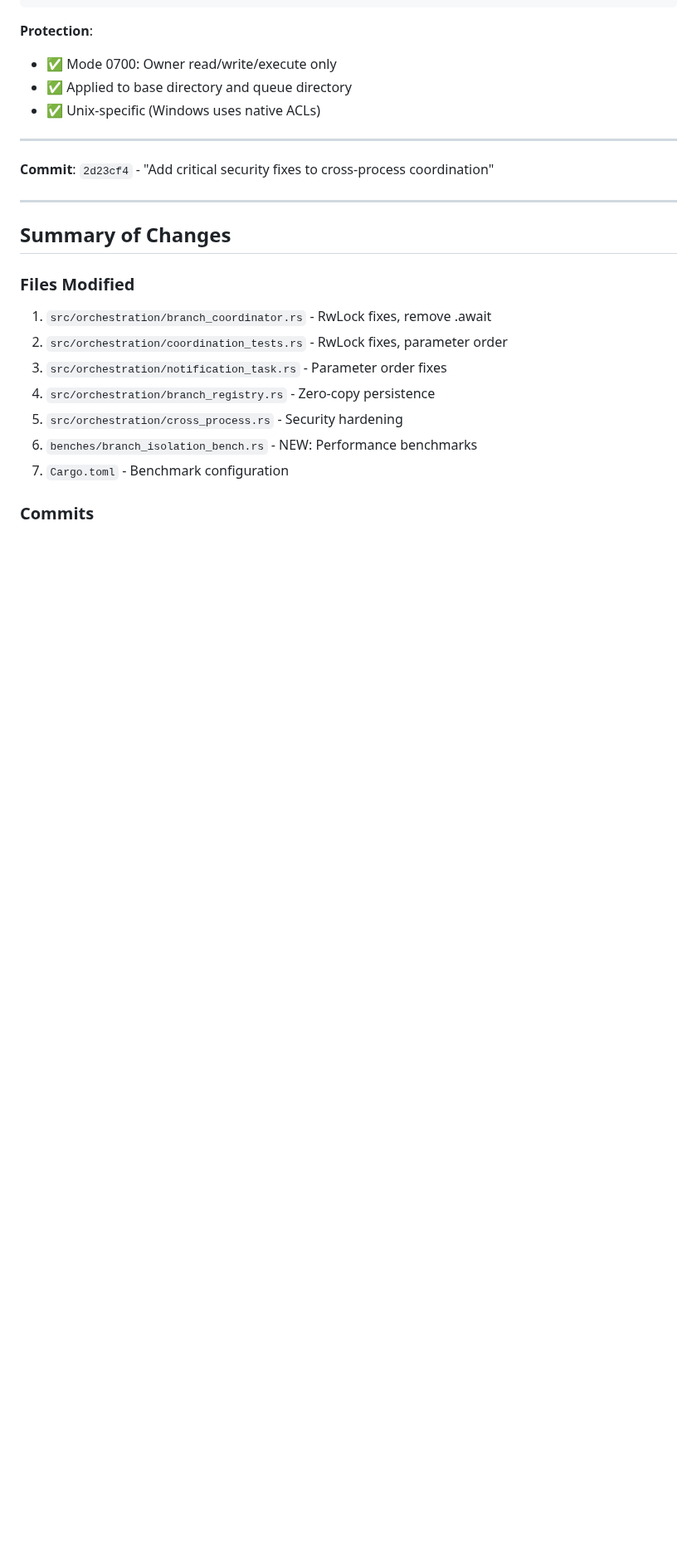
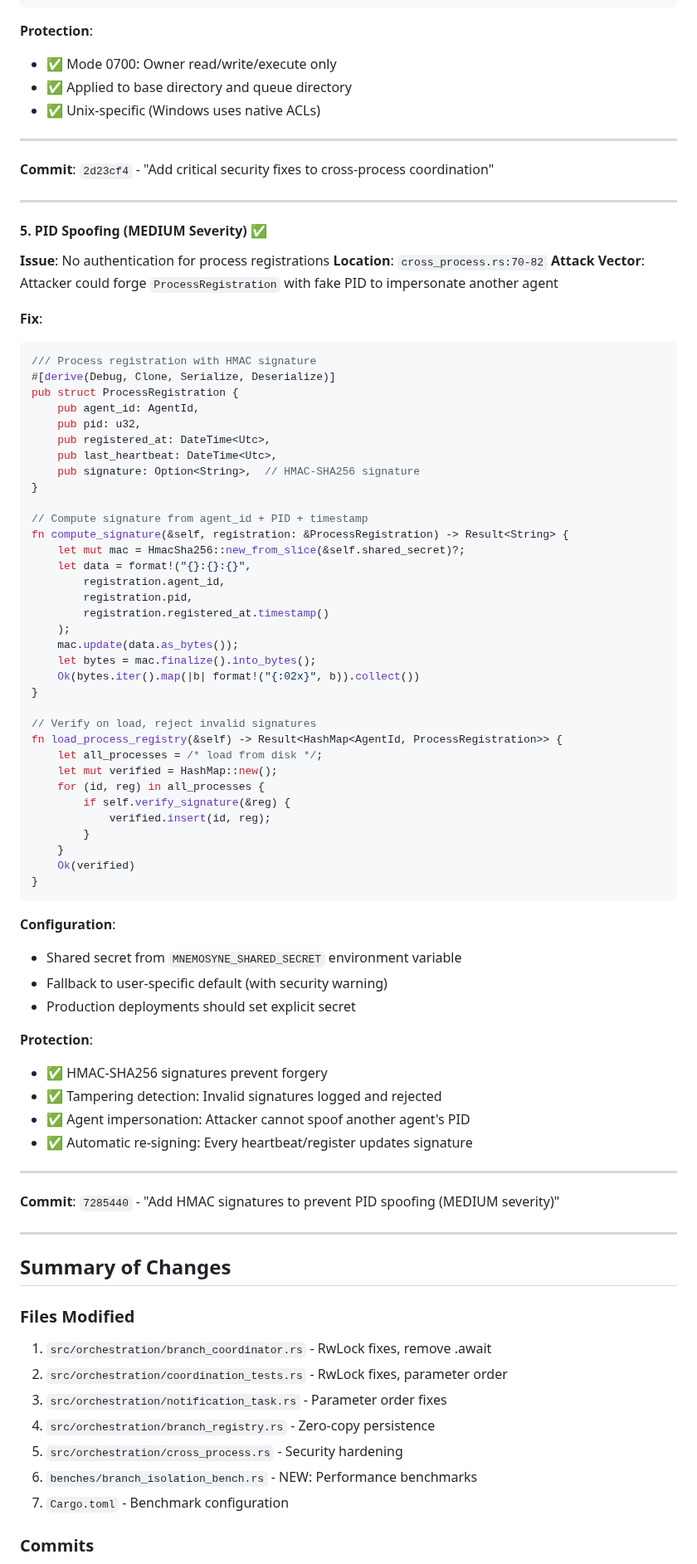
Before and after one commit to rand/mnemosyne, a Markdown page: docs/IMPROVEMENTS_SUMMARY.md, the part around one of its changes. Shown at 83% size. Rendered like a GitHub page; blank space fills up the shorter version.

````diff
--- a/docs/IMPROVEMENTS_SUMMARY.md
+++ b/docs/IMPROVEMENTS_SUMMARY.md
@@ -243,6 +243,67 @@ if json.len() > MAX_MESSAGE_SIZE {
 
 ---
 
+#### 5. PID Spoofing (MEDIUM Severity) ✅
+
+**Issue**: No authentication for process registrations
+**Location**: `cross_process.rs:70-82`
+**Attack Vector**: Attacker could forge `ProcessRegistration` with fake PID to impersonate another agent
+
+**Fix**:
+```rust
+/// Process registration with HMAC signature
+#[derive(Debug, Clone, Serialize, Deserialize)]
+pub struct ProcessRegistration {
+    pub agent_id: AgentId,
+    pub pid: u32,
+    pub registered_at: DateTime<Utc>,
+    pub last_heartbeat: DateTime<Utc>,
+    pub signature: Option<String>,  // HMAC-SHA256 signature
+}
+
+// Compute signature from agent_id + PID + timestamp
+fn compute_signature(&self, registration: &ProcessRegistration) -> Result<String> {
+    let mut mac = HmacSha256::new_from_slice(&self.shared_secret)?;
+    let data = format!("{}:{}:{}",
+        registration.agent_id,
+        registration.pid,
+        registration.registered_at.timestamp()
+    );
+    mac.update(data.as_bytes());
+    let bytes = mac.finalize().into_bytes();
+    Ok(bytes.iter().map(|b| format!("{:02x}", b)).collect())
+}
+
+// Verify on load, reject invalid signatures
+fn load_process_registry(&self) -> Result<HashMap<AgentId, ProcessRegistration>> {
+    let all_processes = /* load from disk */;
+    let mut verified = HashMap::new();
+    for (id, reg) in all_processes {
+        if self.verify_signature(&reg) {
+            verified.insert(id, reg);
+        }
+    }
+    Ok(verified)
+}
+```
+
+**Configuration**:
+- Shared secret from `MNEMOSYNE_SHARED_SECRET` environment variable
+- Fallback to user-specific default (with security warning)
+- Production deployments should set explicit secret
+
+**Protection**:
+- ✅ HMAC-SHA256 signatures prevent forgery
+- ✅ Tampering detection: Invalid signatures logged and rejected
+- ✅ Agent impersonation: Attacker cannot spoof another agent's PID
+- ✅ Automatic re-signing: Every heartbeat/register updates signature
+
+---
+
+**Commit**: `7285440` - "Add HMAC signatures to prevent PID spoofing (MEDIUM severity)"
+
+---
+
 ## Summary of Changes
 
 ### Files Modified
````
Also changed, not shown: other parts of docs/IMPROVEMENTS_SUMMARY.md (+30 -17 lines).
